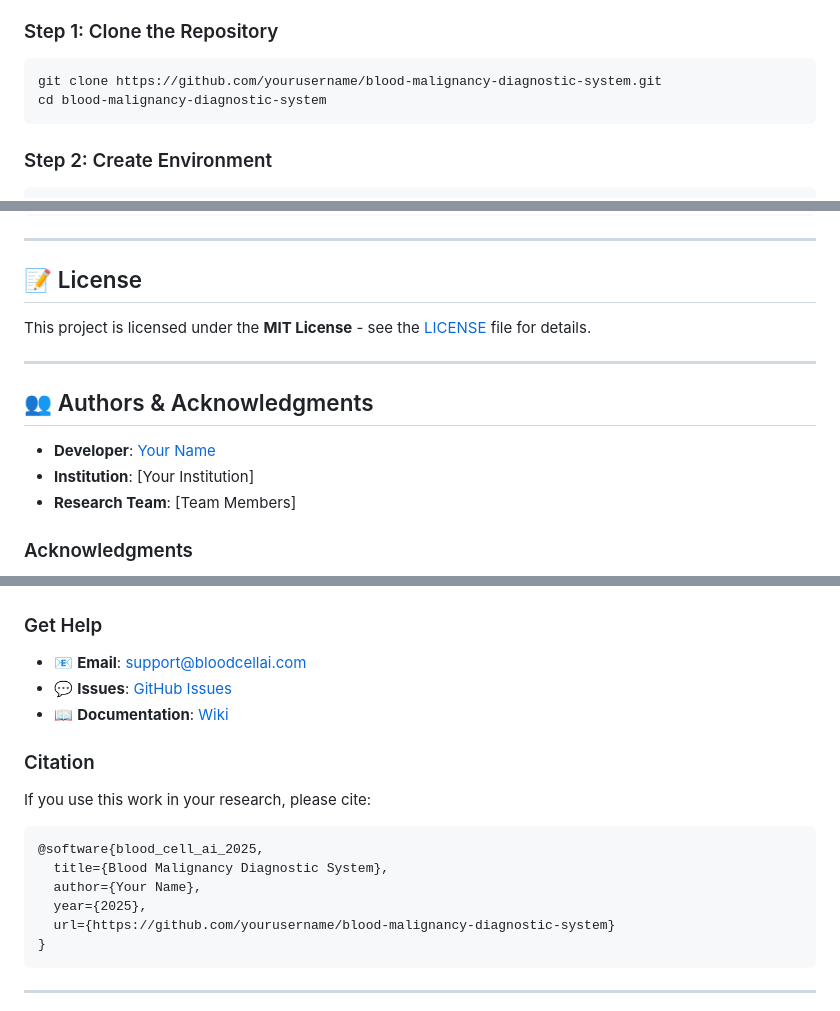
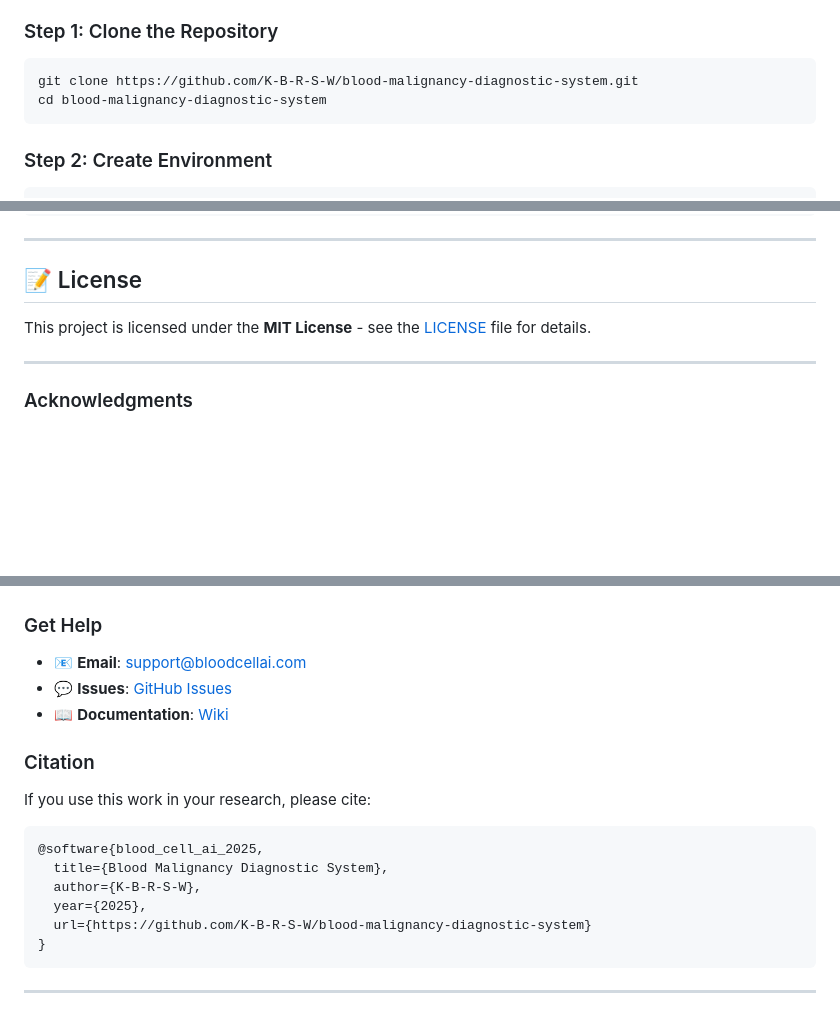
Before and after one commit to K-B-R-S-W/Blood_Malignancy_Diagnostic_System, a Markdown page: README.md, 3 parts joined by grey strips. Drawn GitHub-style; blank space fills up the shorter version.

````diff
--- a/README.md
+++ b/README.md
@@ -85,7 +85,7 @@ The **Blood Malignancy Diagnostic System** is a state-of-the-art machine learnin
 ### Step 1: Clone the Repository
 
 ```bash
-git clone https://github.com/yourusername/blood-malignancy-diagnostic-system.git
+git clone https://github.com/K-B-R-S-W/blood-malignancy-diagnostic-system.git
 cd blood-malignancy-diagnostic-system
 ```
 
@@ -341,12 +341,6 @@ This project is licensed under the **MIT License** - see the [LICENSE](LICENSE)
 
 ---
 
-## 👥 Authors & Acknowledgments
-
-- **Developer**: [Your Name](https://github.com/yourusername)
-- **Institution**: [Your Institution]
-- **Research Team**: [Team Members]
-
 ### Acknowledgments
 
 - PyTorch team for the deep learning framework
@@ -371,9 +365,9 @@ If you use this work in your research, please cite:
 ```bibtex
 @software{blood_cell_ai_2025,
   title={Blood Malignancy Diagnostic System},
-  author={Your Name},
+  author={K-B-R-S-W},
   year={2025},
-  url={https://github.com/yourusername/blood-malignancy-diagnostic-system}
+  url={https://github.com/K-B-R-S-W/blood-malignancy-diagnostic-system}
 }
 ```
 
````
Also changed, not shown: other parts of README.md (+30 -26 lines).
